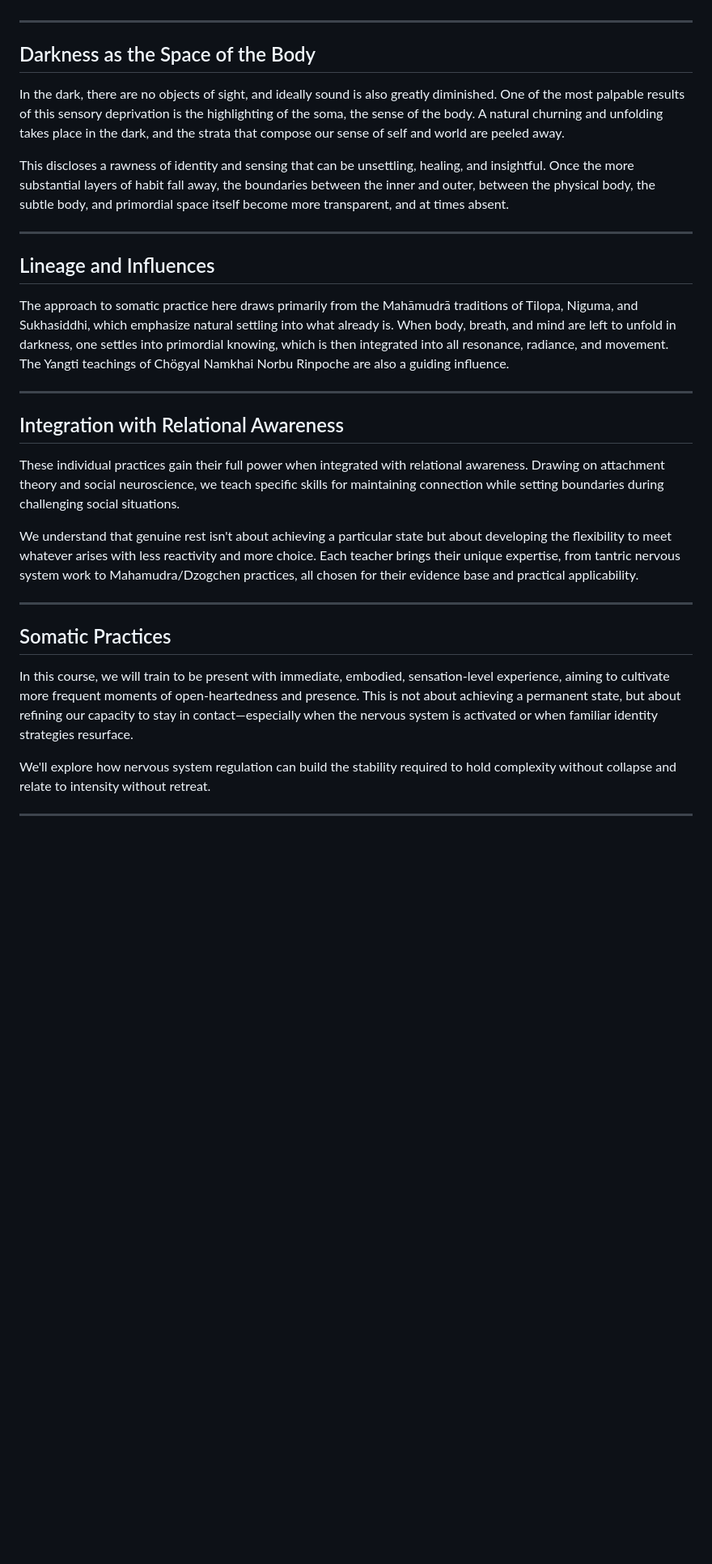
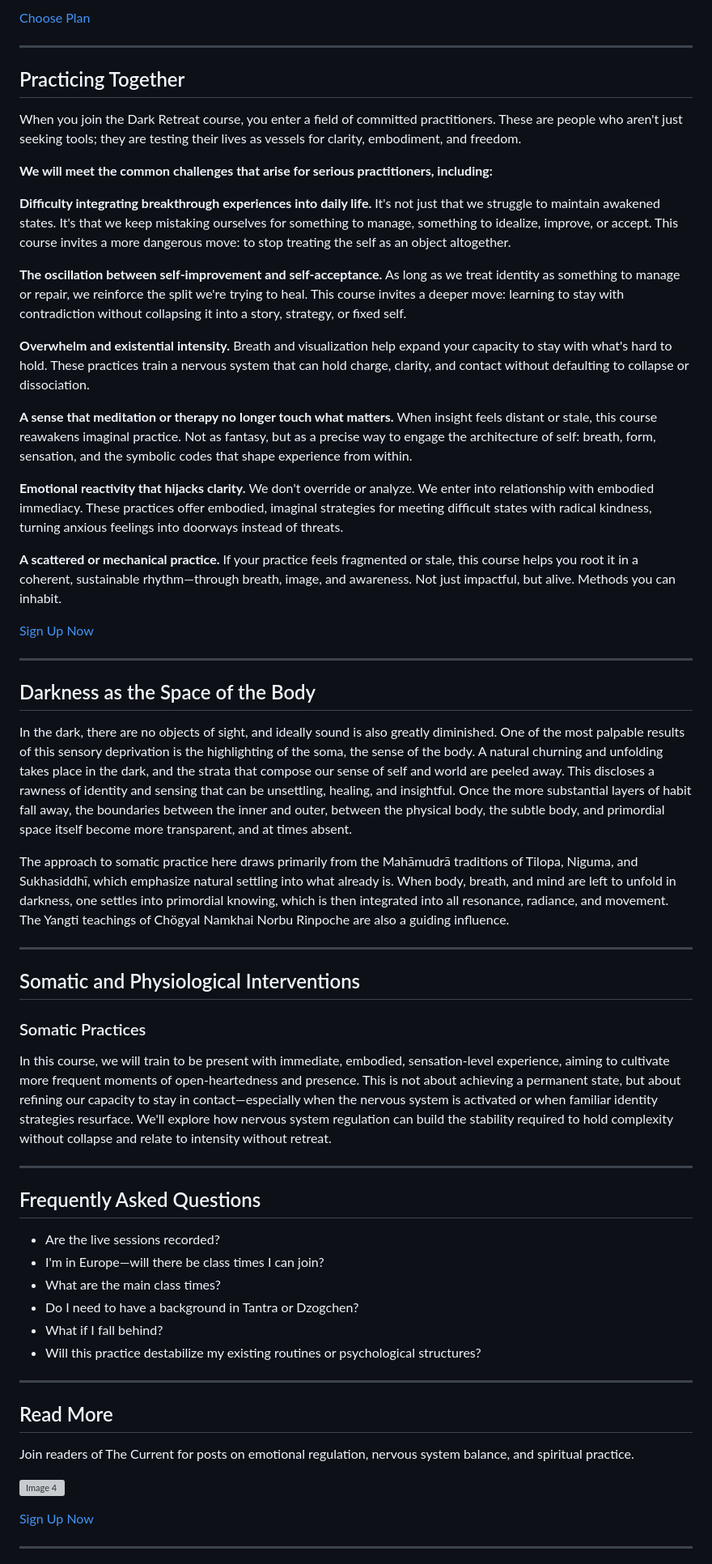
Before and after one commit to cunning-folk/Field-Admin-Voice, a Markdown page: prompts/dark-retreat.md, the part around one of its changes. Shown at 81% size. Drawn GitHub-style; blank space fills up the shorter version; grey boxes are pictures that could not be loaded.

```diff
--- a/prompts/dark-retreat.md
+++ b/prompts/dark-retreat.md
@@ -56,33 +196,106 @@ Through the safe container of darkness, we can attend to these spaces with compa
+[Choose Plan](https://secure.thefield.us/b/aFa7sE5Bidyt8so0V)
+
+---
+
+## Practicing Together
+
+When you join the Dark Retreat course, you enter a field of committed
+practitioners. These are people who aren't just seeking tools; they are
+testing their lives as vessels for clarity, embodiment, and freedom.
+
+**We will meet the common challenges that arise for serious practitioners,
+including:**
+
+**Difficulty integrating breakthrough experiences into daily life.** It's not
+just that we struggle to maintain awakened states. It's that we keep mistaking
+ourselves for something to manage, something to idealize, improve, or accept.
+This course invites a more dangerous move: to stop treating the self as an
+object altogether.
+
+**The oscillation between self-improvement and self-acceptance.** As long as
+we treat identity as something to manage or repair, we reinforce the split
+we're trying to heal. This course invites a deeper move: learning to stay with
+contradiction without collapsing it into a story, strategy, or fixed self.
+
+**Overwhelm and existential intensity.** Breath and visualization help expand
+your capacity to stay with what's hard to hold. These practices train a
+nervous system that can hold charge, clarity, and contact without defaulting
+to collapse or dissociation.
+
+**A sense that meditation or therapy no longer touch what matters.** When
+insight feels distant or stale, this course reawakens imaginal practice. Not
+as fantasy, but as a precise way to engage the architecture of self: breath,
+form, sensation, and the symbolic codes that shape experience from within.
+
+**Emotional reactivity that hijacks clarity.** We don't override or analyze.
+We enter into relationship with embodied immediacy. These practices offer
+embodied, imaginal strategies for meeting difficult states with radical
+kindness, turning anxious feelings into doorways instead of threats.
+
+**A scattered or mechanical practice.** If your practice feels fragmented or
+stale, this course helps you root it in a coherent, sustainable
+rhythm—through breath, image, and awareness. Not just impactful, but alive.
+Methods you can inhabit.
+
+[Sign Up Now](https://thefield.us/dark-retreat#pricing)
 
 ---
 
 ## Darkness as the Space of the Body
 
-In the dark, there are no objects of sight, and ideally sound is also greatly diminished. One of the most palpable results of this sensory deprivation is the highlighting of the soma, the sense of the body. A natural churning and unfolding takes place in the dark, and the strata that compose our sense of self and world are peeled away.
+In the dark, there are no objects of sight, and ideally sound is also greatly
+diminished. One of the most palpable results of this sensory deprivation is
+the highlighting of the soma, the sense of the body. A natural churning and
+unfolding takes place in the dark, and the strata that compose our sense of
+self and world are peeled away. This discloses a rawness of identity and
+sensing that can be unsettling, healing, and insightful. Once the more
+substantial layers of habit fall away, the boundaries between the inner and
+outer, between the physical body, the subtle body, and primordial space itself
+become more transparent, and at times absent.
 
-This discloses a rawness of identity and sensing that can be unsettling, healing, and insightful. Once the more substantial layers of habit fall away, the boundaries between the inner and outer, between the physical body, the subtle body, and primordial space itself become more transparent, and at times absent.
+The approach to somatic practice here draws primarily from the Mahāmudrā
+traditions of Tilopa, Niguma, and Sukhasiddhī, which emphasize natural
+settling into what already is. When body, breath, and mind are left to unfold
+in darkness, one settles into primordial knowing, which is then integrated
+into all resonance, radiance, and movement. The Yangti teachings of Chögyal
+Namkhai Norbu Rinpoche are also a guiding influence.
 
 ---
 
-## Lineage and Influences
+## Somatic and Physiological Interventions
 
-The approach to somatic practice here draws primarily from the Mahāmudrā traditions of Tilopa, Niguma, and Sukhasiddhi, which emphasize natural settling into what already is. When body, breath, and mind are left to unfold in darkness, one settles into primordial knowing, which is then integrated into all resonance, radiance, and movement. The Yangti teachings of Chögyal Namkhai Norbu Rinpoche are also a guiding influence.
+### Somatic Practices
+
+In this course, we will train to be present with immediate, embodied,
+sensation-level experience, aiming to cultivate more frequent moments of
+open-heartedness and presence. This is not about achieving a permanent state,
+but about refining our capacity to stay in contact—especially when the nervous
+system is activated or when familiar identity strategies resurface. We'll
+explore how nervous system regulation can build the stability required to hold
+complexity without collapse and relate to intensity without retreat.
 
 ---
 
-## Integration with Relational Awareness
+## Frequently Asked Questions
 
-These individual practices gain their full power when integrated with relational awareness. Drawing on attachment theory and social neuroscience, we teach specific skills for maintaining connection while setting boundaries during challenging social situations.
-
-We understand that genuine rest isn't about achieving a particular state but about developing the flexibility to meet whatever arises with less reactivity and more choice. Each teacher brings their unique expertise, from tantric nervous system work to Mahamudra/Dzogchen practices, all chosen for their evidence base and practical applicability.
+- Are the live sessions recorded?
+- I'm in Europe—will there be class times I can join?
+- What are the main class times?
+- Do I need to have a background in Tantra or Dzogchen?
+- What if I fall behind?
+- Will this practice destabilize my existing routines or psychological
+  structures?
 
 ---
 
-## Somatic Practices
+## Read More
 
-In this course, we will train to be present with immediate, embodied, sensation-level experience, aiming to cultivate more frequent moments of open-heartedness and presence. This is not about achieving a permanent state, but about refining our capacity to stay in contact—especially when the nervous system is activated or when familiar identity strategies resurface.
+Join readers of The Current for posts on emotional regulation, nervous system
+balance, and spiritual practice.
 
-We'll explore how nervous system regulation can build the stability required to hold complexity without collapse and relate to intensity without retreat.
+![Image 4](https://framerusercontent.com/images/q8aBjYzyp6JRNqJHhuOOmwN58Y.svg?width=80&height=81)
+
+[Sign Up Now](https://current.thefield.us/)
 
 ---
 
```
Also changed, not shown: other parts of prompts/dark-retreat.md (+176 -60 lines).
